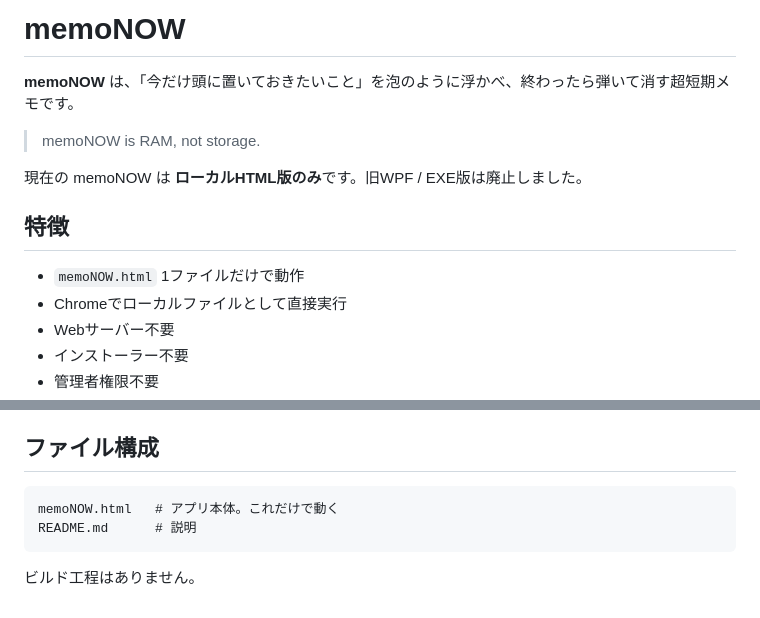
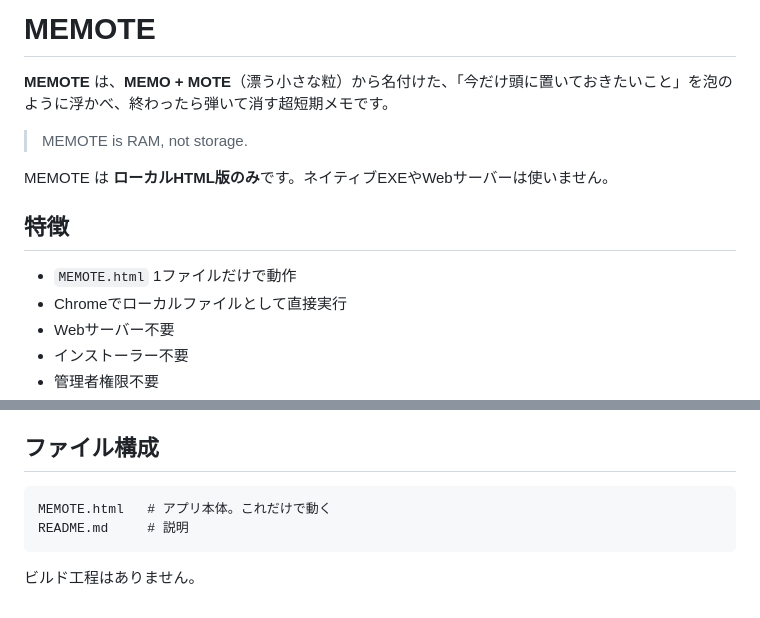
Before and after one commit to cityriver52/MEMOTE, a Markdown page: README.md, 2 parts joined by grey strips. Rendered like a GitHub page.

````diff
--- a/README.md
+++ b/README.md
@@ -1,14 +1,14 @@
-# memoNOW
+# MEMOTE
 
-**memoNOW** は、「今だけ頭に置いておきたいこと」を泡のように浮かべ、終わったら弾いて消す超短期メモです。
+**MEMOTE** は、**MEMO + MOTE**（漂う小さな粒）から名付けた、「今だけ頭に置いておきたいこと」を泡のように浮かべ、終わったら弾いて消す超短期メモです。
 
-> memoNOW is RAM, not storage.
+> MEMOTE is RAM, not storage.
 
-現在の memoNOW は **ローカルHTML版のみ**です。旧WPF / EXE版は廃止しました。
+MEMOTE は **ローカルHTML版のみ**です。ネイティブEXEやWebサーバーは使いません。
 
 ## 特徴
 
-- `memoNOW.html` 1ファイルだけで動作
+- `MEMOTE.html` 1ファイルだけで動作
 - Chromeでローカルファイルとして直接実行
 - Webサーバー不要
 - インストーラー不要
@@ -108,8 +111,8 @@ CSSとJavaScriptもすべて `memoNOW.html` 内に埋め込んでいます。
 ## ファイル構成
 
 ```text
-memoNOW.html   # アプリ本体。これだけで動く
-README.md      # 説明
+MEMOTE.html   # アプリ本体。これだけで動く
+README.md     # 説明
 ```
 
 ビルド工程はありません。
````
Also changed, not shown: other parts of README.md (+18 -15 lines).
